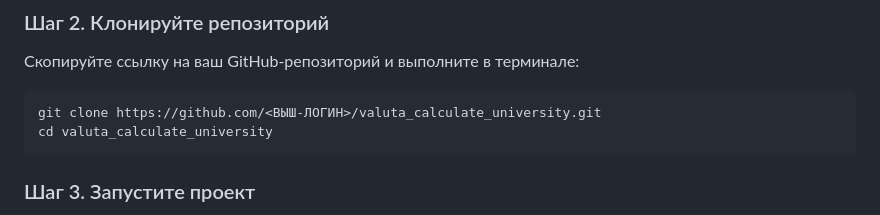
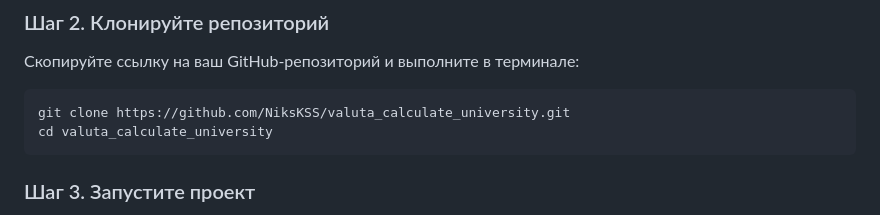
Before and after one commit to NiksKSS/valuta_calculate_university, a Markdown page: README.md, the part around the change. Drawn GitHub-style.

Commit message:
README: актуальная ссылка на репозиторий

````diff
--- a/README.md
+++ b/README.md
@@ -67,7 +67,7 @@ docker compose version
 Скопируйте ссылку на ваш GitHub-репозиторий и выполните в терминале:
 
 ```bash
-git clone https://github.com/<ВЫШ-ЛОГИН>/valuta_calculate_university.git
+git clone https://github.com/NiksKSS/valuta_calculate_university.git
 cd valuta_calculate_university
 ```
 
````
